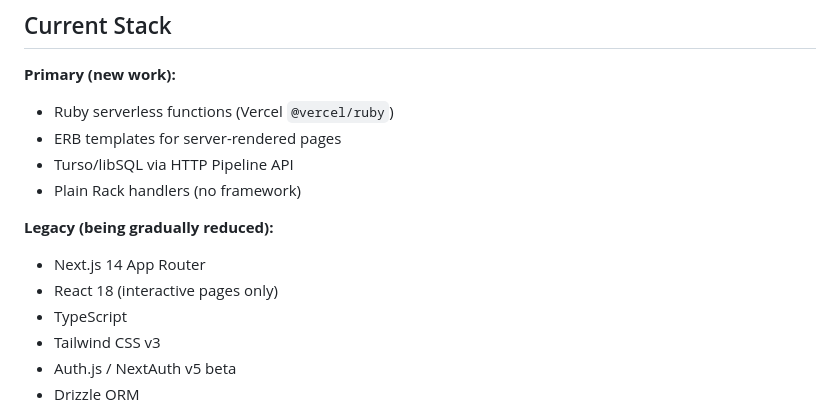
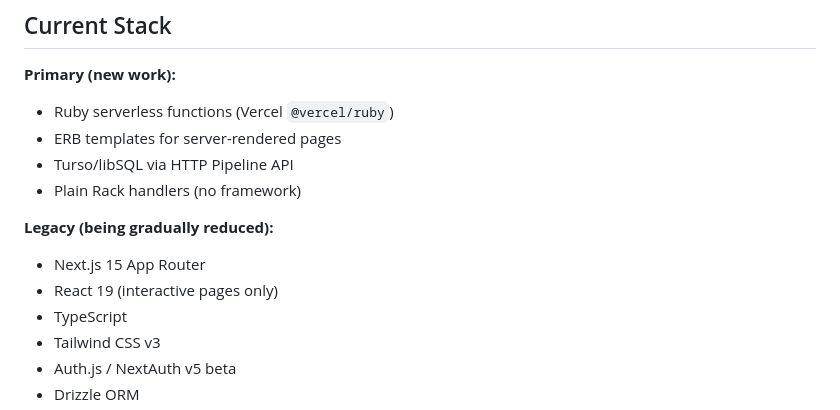
Before and after one commit to kittishy/solara-plural, a Markdown page: README.md, the part around the change. Rendered like a GitHub page.

Commit message:
docs: update framework versions

```diff
--- a/README.md
+++ b/README.md
@@ -15,8 +15,8 @@ The project is inspired by Simply Plural and informed by open projects like Shea
 - Plain Rack handlers (no framework)
 
 **Legacy (being gradually reduced):**
-- Next.js 14 App Router
-- React 18 (interactive pages only)
+- Next.js 15 App Router
+- React 19 (interactive pages only)
 - TypeScript
 - Tailwind CSS v3
 - Auth.js / NextAuth v5 beta
```
